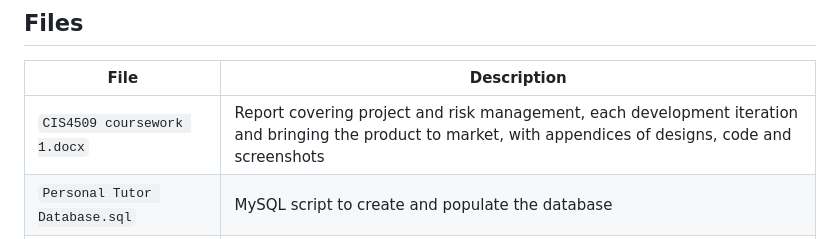
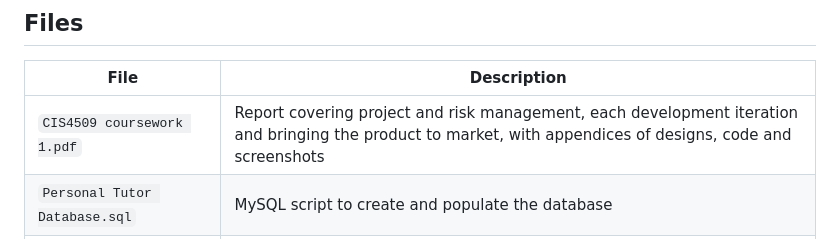
Before and after one commit to KateForshaw/personal-tutor-mis, a Markdown page: README.md, the part around the change. Rendered like a GitHub page.

```diff
--- a/README.md
+++ b/README.md
@@ -25,6 +25,6 @@ This project was the first assignment for the Advanced Professional Practices mo
 ## Files
 | File | Description |
 |------|-------------|
-| `CIS4509 coursework 1.docx` | Report covering project and risk management, each development iteration and bringing the product to market, with appendices of designs, code and screenshots |
+| `CIS4509 coursework 1.pdf` | Report covering project and risk management, each development iteration and bringing the product to market, with appendices of designs, code and screenshots |
 | `Personal Tutor Database.sql` | MySQL script to create and populate the database |
 | `PersonalTutorMIS/` | PHP source code for the web application: login and authentication, role dashboards (dashboards/admin, management, tutor and student), shared page includes and CSS styling |
```
